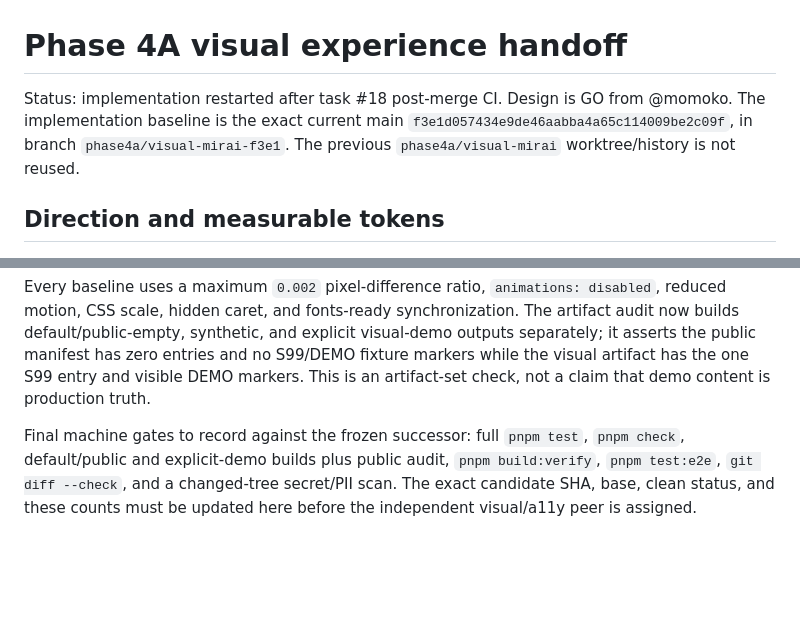
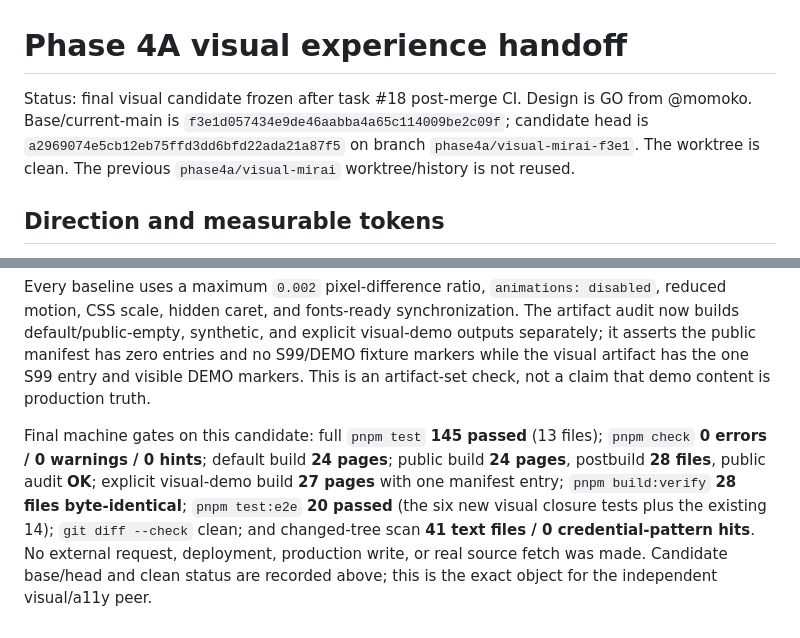
Before and after one commit to ariga39/momoko.pro, a Markdown page: notes/phase4a-visual-handoff.md, 2 parts joined by grey strips. GitHub-like rendering; blank space fills up the shorter version.

Commit message:
docs: record final visual closure evidence
Co-authored-by: mirai <mirai@ariga39.dev>

```diff
--- a/notes/phase4a-visual-handoff.md
+++ b/notes/phase4a-visual-handoff.md
@@ -1,6 +1,6 @@
 # Phase 4A visual experience handoff
 
-Status: implementation restarted after task #18 post-merge CI. Design is GO from @momoko. The implementation baseline is the exact current main `f3e1d057434e9de46aabba4a65c114009be2c09f`, in branch `phase4a/visual-mirai-f3e1`. The previous `phase4a/visual-mirai` worktree/history is not reused.
+Status: final visual candidate frozen after task #18 post-merge CI. Design is GO from @momoko. Base/current-main is `f3e1d057434e9de46aabba4a65c114009be2c09f`; candidate head is `a2969074e5cb12eb75ffd3dd6bfd22ada21a87f5` on branch `phase4a/visual-mirai-f3e1`. The worktree is clean. The previous `phase4a/visual-mirai` worktree/history is not reused.
 
 ## Direction and measurable tokens
 
@@ -92,4 +92,4 @@ The final closure candidate adds `e2e/phase4a.visual.spec.ts`. Its isolated brow
 
 Every baseline uses a maximum `0.002` pixel-difference ratio, `animations: disabled`, reduced motion, CSS scale, hidden caret, and fonts-ready synchronization. The artifact audit now builds default/public-empty, synthetic, and explicit visual-demo outputs separately; it asserts the public manifest has zero entries and no S99/DEMO fixture markers while the visual artifact has the one S99 entry and visible DEMO markers. This is an artifact-set check, not a claim that demo content is production truth.
 
-Final machine gates to record against the frozen successor: full `pnpm test`, `pnpm check`, default/public and explicit-demo builds plus public audit, `pnpm build:verify`, `pnpm test:e2e`, `git diff --check`, and a changed-tree secret/PII scan. The exact candidate SHA, base, clean status, and these counts must be updated here before the independent visual/a11y peer is assigned.
+Final machine gates on this candidate: full `pnpm test` **145 passed** (13 files); `pnpm check` **0 errors / 0 warnings / 0 hints**; default build **24 pages**; public build **24 pages**, postbuild **28 files**, public audit **OK**; explicit visual-demo build **27 pages** with one manifest entry; `pnpm build:verify` **28 files byte-identical**; `pnpm test:e2e` **20 passed** (the six new visual closure tests plus the existing 14); `git diff --check` clean; and changed-tree scan **41 text files / 0 credential-pattern hits**. No external request, deployment, production write, or real source fetch was made. Candidate base/head and clean status are recorded above; this is the exact object for the independent visual/a11y peer.
```
